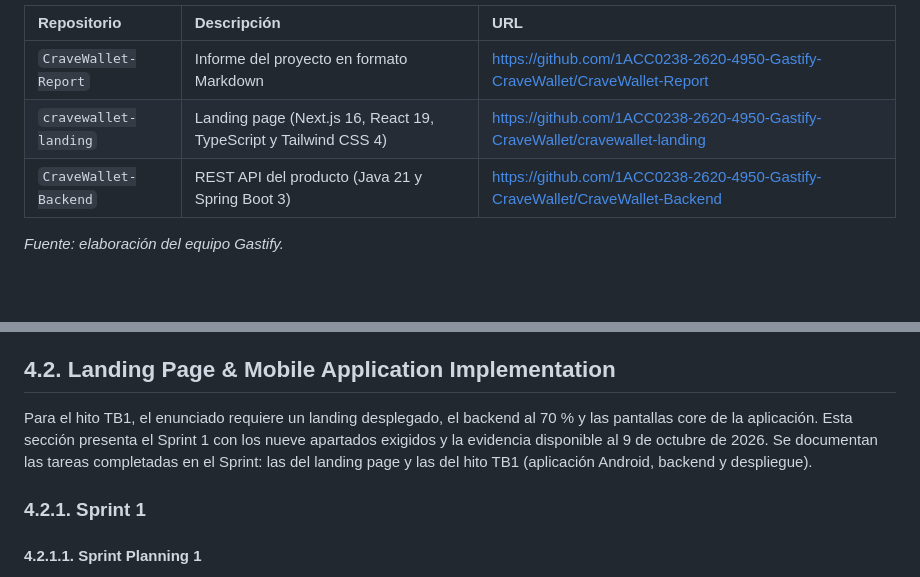
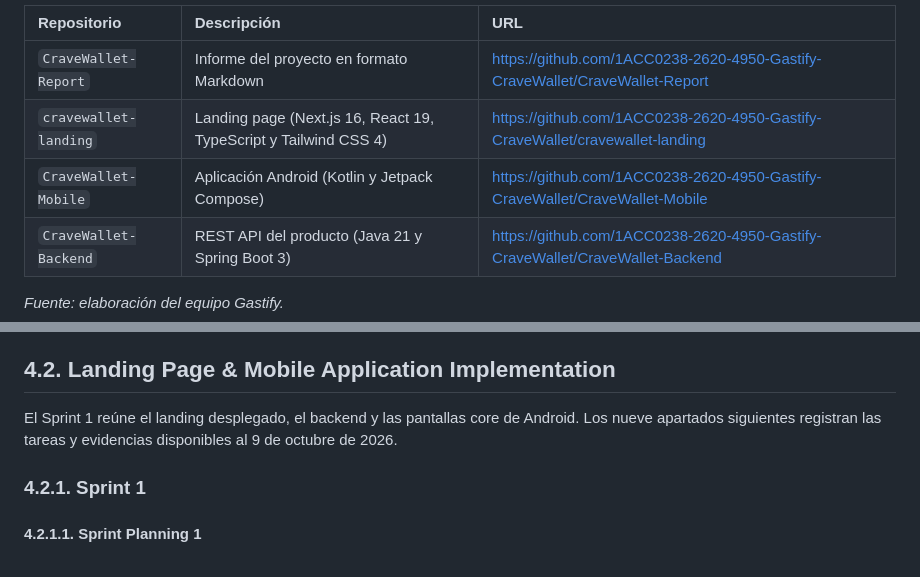
Before and after one commit to 1ACC0238-2620-4950-Gastify-CraveWallet/CraveWallet-Report, a Markdown page: docs/chapter_4.md, 2 parts joined by grey strips. GitHub-like rendering; blank space fills up the shorter version.

Commit message:
docs: add mobile repository and tighten report prose

```diff
--- a/docs/chapter_4.md
+++ b/docs/chapter_4.md
@@ -92,6 +92,7 @@ Los repositorios del proyecto se listan en la tabla 142.
 | :--- | :--- | :--- |
 | `CraveWallet-Report` | Informe del proyecto en formato Markdown | https://github.com/1ACC0238-2620-4950-Gastify-CraveWallet/CraveWallet-Report |
 | `cravewallet-landing` | Landing page (Next.js 16, React 19, TypeScript y Tailwind CSS 4) | https://github.com/1ACC0238-2620-4950-Gastify-CraveWallet/cravewallet-landing |
+| `CraveWallet-Mobile` | Aplicación Android (Kotlin y Jetpack Compose) | https://github.com/1ACC0238-2620-4950-Gastify-CraveWallet/CraveWallet-Mobile |
 | `CraveWallet-Backend` | REST API del producto (Java 21 y Spring Boot 3) | https://github.com/1ACC0238-2620-4950-Gastify-CraveWallet/CraveWallet-Backend |
 
 *Fuente: elaboración del equipo Gastify.*
@@ -314,7 +315,7 @@ El plan gratuito de Render suspende el servicio tras un período de inactividad,
 
 ## 4.2. Landing Page & Mobile Application Implementation
 
-Para el hito TB1, el enunciado requiere un landing desplegado, el backend al 70 % y las pantallas core de la aplicación. Esta sección presenta el Sprint 1 con los nueve apartados exigidos y la evidencia disponible al 9 de octubre de 2026. Se documentan las tareas completadas en el Sprint: las del landing page y las del hito TB1 (aplicación Android, backend y despliegue).
+El Sprint 1 reúne el landing desplegado, el backend y las pantallas core de Android. Los nueve apartados siguientes registran las tareas y evidencias disponibles al 9 de octubre de 2026.
 
 ### 4.2.1. Sprint 1
 
```
Also changed, not shown: docs/chapter_3.md (+2 -2 lines), docs/closing.md (+1 -1 lines).
